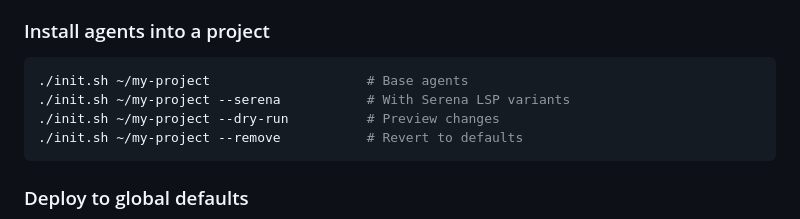
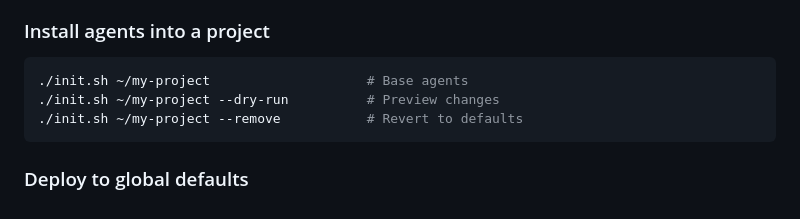
Before and after one commit to jonzo97/cc_agents, a Markdown page: README.md, the part around the change. GitHub-like rendering.

Commit message:
Remove stale --serena flag from README Quick Start
Co-Authored-By: Claude Opus 4.6 <noreply@anthropic.com>

````diff
--- a/README.md
+++ b/README.md
@@ -114,7 +114,6 @@ Shell hooks that enforce quality during agent runs:
 ### Install agents into a project
 ```bash
 ./init.sh ~/my-project                    # Base agents
-./init.sh ~/my-project --serena           # With Serena LSP variants
 ./init.sh ~/my-project --dry-run          # Preview changes
 ./init.sh ~/my-project --remove           # Revert to defaults
 ```
````
